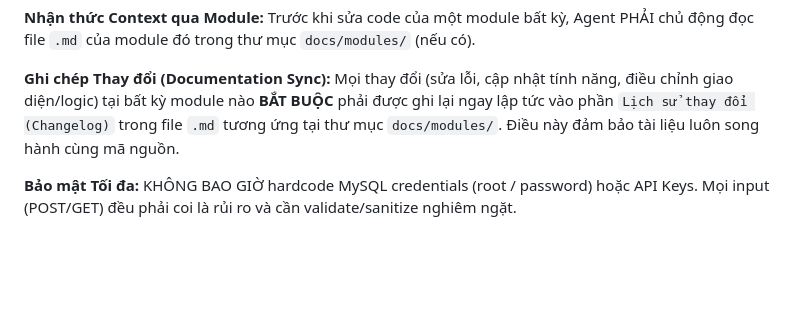
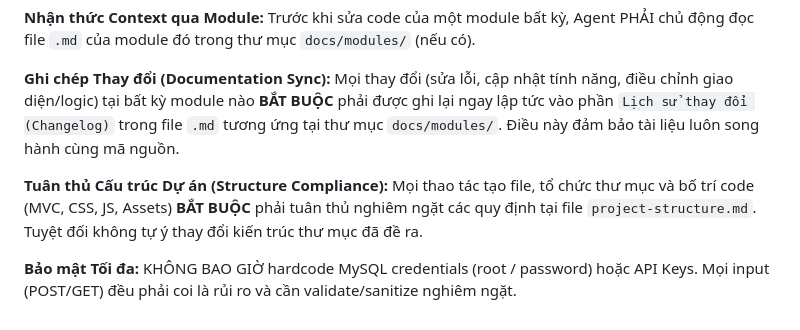
Before and after one commit to 1pixeljob-hue/onetask, a Markdown page: .agent/skills/agentskill.md, the part around the change. Drawn GitHub-style; blank space fills up the shorter version.

Commit message:
docs: thêm quy tắc bắt buộc tuân thủ project-structure.md vào agentskill.md

```diff
--- a/.agent/skills/agentskill.md
+++ b/.agent/skills/agentskill.md
@@ -172,4 +172,6 @@ File này định nghĩa các Skills (Kỹ năng) mà Agent tự động kích h
 
 **Ghi chép Thay đổi (Documentation Sync):** Mọi thay đổi (sửa lỗi, cập nhật tính năng, điều chỉnh giao diện/logic) tại bất kỳ module nào **BẮT BUỘC** phải được ghi lại ngay lập tức vào phần `Lịch sử thay đổi (Changelog)` trong file `.md` tương ứng tại thư mục `docs/modules/`. Điều này đảm bảo tài liệu luôn song hành cùng mã nguồn.
 
+**Tuân thủ Cấu trúc Dự án (Structure Compliance):** Mọi thao tác tạo file, tổ chức thư mục và bố trí code (MVC, CSS, JS, Assets) **BẮT BUỘC** phải tuân thủ nghiêm ngặt các quy định tại file `project-structure.md`. Tuyệt đối không tự ý thay đổi kiến trúc thư mục đã đề ra.
+
 **Bảo mật Tối đa:** KHÔNG BAO GIỜ hardcode MySQL credentials (root / password) hoặc API Keys. Mọi input (POST/GET) đều phải coi là rủi ro và cần validate/sanitize nghiêm ngặt.
```
